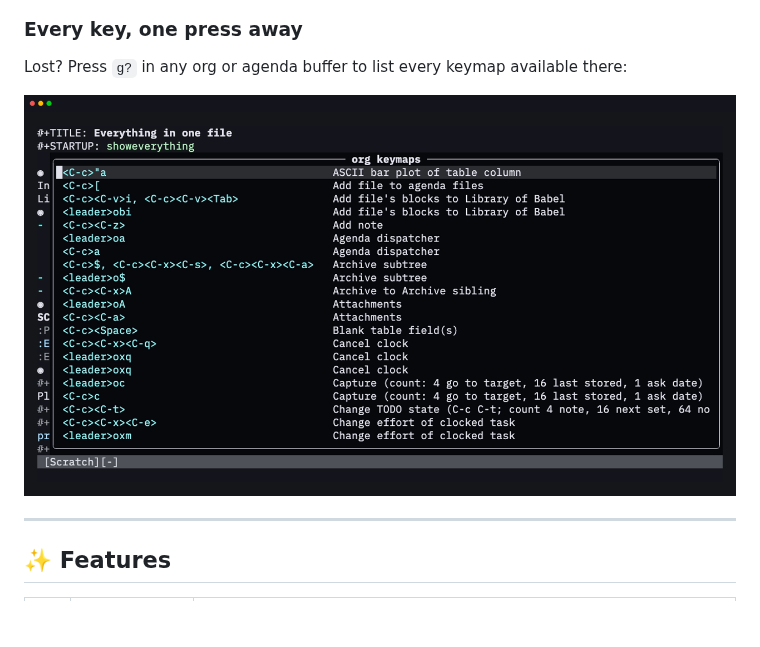
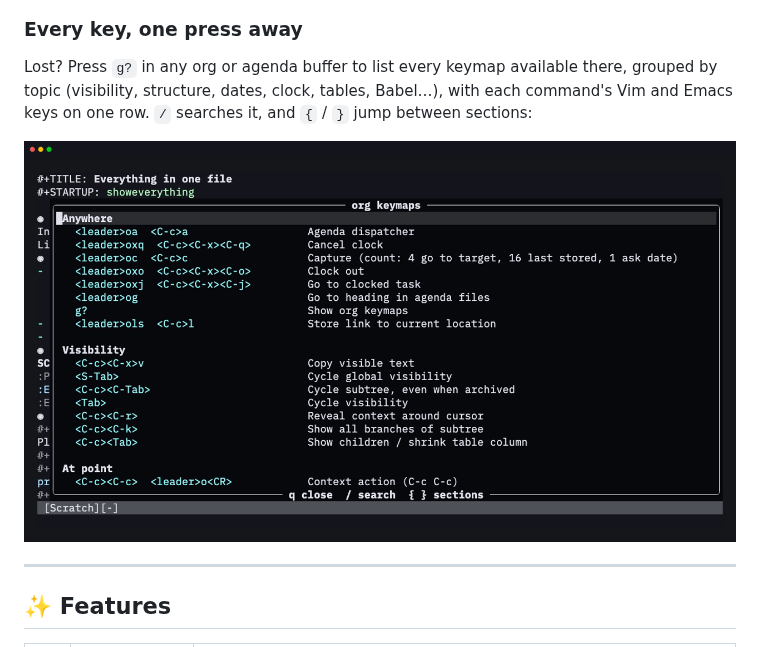
Before and after one commit to xheisenbugx/org.nvim, a Markdown page: README.md, the part around the change. GitHub-like rendering; pictures changed too: docs/media/keymaps.png; blank space fills up the shorter version.

Commit message:
feat: group the g? keymap help by topic
The g? float listed every key as its own row, sorted by description, so
one command showed up two or three times (<leader>oxq, <C-c><C-x><C-q>…)
and related commands were scattered.

- actions.lua: each action section is now a `group(title, {...})` call
  that tags its actions with `group`; `actions.groups` keeps the order.
  Clock is split into "Clock & effort", "Images & LaTeX" and
  "Columns & dynamic blocks".
- g? in org buffers: one row per action with all of its keys (Vim first,
  then Emacs; `i_` marks Insert-mode keys), under a heading per group,
  plus a "Text objects" section.
- g? in the agenda: keys in ordered sections (buffer, dates & span,
  motion, entry, editing, clock, display, filters, bulk) with real
  descriptions instead of the mapping names.
- ui.help: renders section headings, wraps long key lists, separates
  sections with a blank line (so { } jump between them) and shows a
  footer with the keys.
- Speed command help (?) uses its existing Emacs section headings.
- Re-recorded docs/media/keymaps.png; README and :help updated.

Co-Authored-By: Claude Opus 5.5 <noreply@anthropic.com>

```diff
--- a/README.md
+++ b/README.md
@@ -396,7 +396,9 @@ check the result:
 ### Every key, one press away
 
 Lost? Press `g?` in any org or agenda buffer to list every keymap
-available there:
+available there, grouped by topic (visibility, structure, dates, clock,
+tables, Babel…), with each command's Vim and Emacs keys on one row. `/`
+searches it, and `{` / `}` jump between sections:
 
 ![The g? keymap help float](docs/media/keymaps.png)
 
```
Also changed, not shown: 6 other files.
